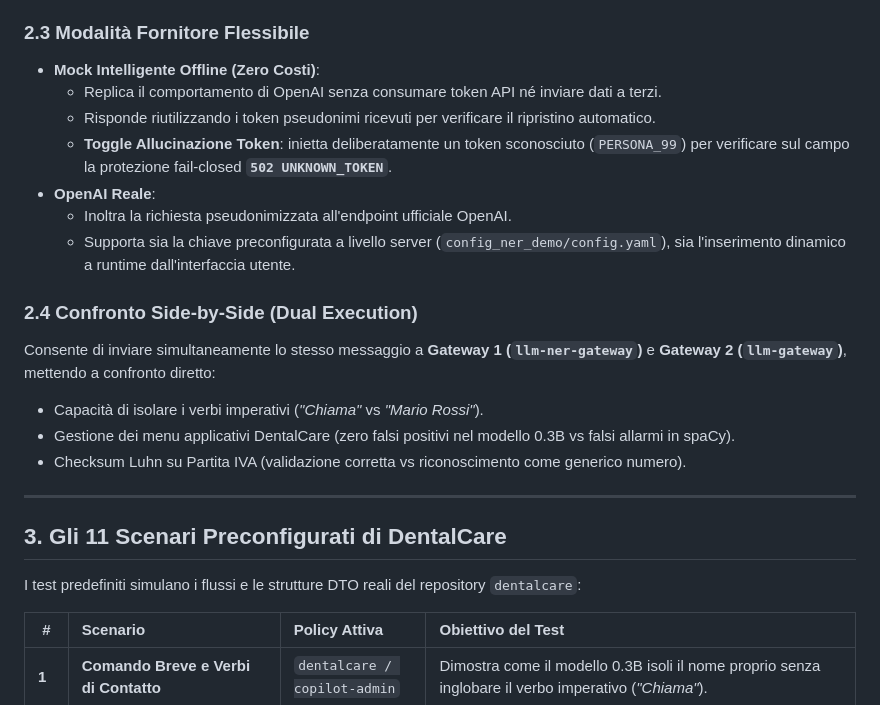
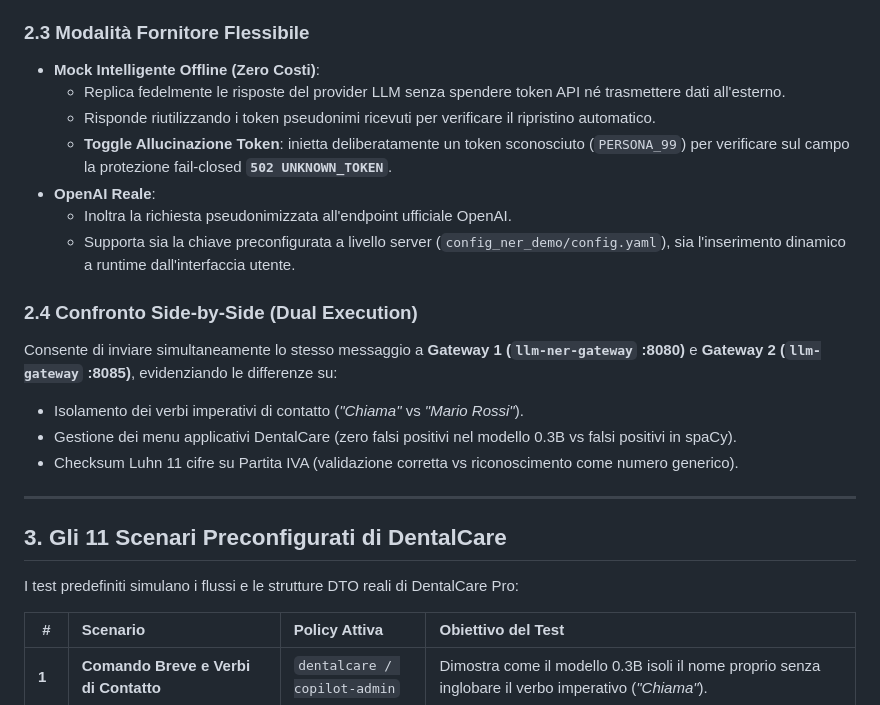
Before and after one commit to fpapale/llm-gateway-demo, a Markdown page: README.md, the part around one of its changes. GitHub-like rendering.

```diff
--- a/README.md
+++ b/README.md
@@ -53,7 +73,7 @@ Visualizzazione chiara del flusso end-to-end con evidenziazione sintattica color
 
 ### 2.3 Modalità Fornitore Flessibile
 - **Mock Intelligente Offline (Zero Costi)**:
-  - Replica il comportamento di OpenAI senza consumare token API né inviare dati a terzi.
+  - Replica fedelmente le risposte del provider LLM senza spendere token API né trasmettere dati all'esterno.
   - Risponde riutilizzando i token pseudonimi ricevuti per verificare il ripristino automatico.
   - **Toggle Allucinazione Token**: inietta deliberatamente un token sconosciuto (`PERSONA_99`) per verificare sul campo la protezione fail-closed **`502 UNKNOWN_TOKEN`**.
 - **OpenAI Reale**:
@@ -61,16 +81,16 @@ Visualizzazione chiara del flusso end-to-end con evidenziazione sintattica color
   - Supporta sia la chiave preconfigurata a livello server (`config_ner_demo/config.yaml`), sia l'inserimento dinamico a runtime dall'interfaccia utente.
 
 ### 2.4 Confronto Side-by-Side (Dual Execution)
-Consente di inviare simultaneamente lo stesso messaggio a **Gateway 1 (`llm-ner-gateway`)** e **Gateway 2 (`llm-gateway`)**, mettendo a confronto diretto:
-- Capacità di isolare i verbi imperativi (*"Chiama"* vs *"Mario Rossi"*).
-- Gestione dei menu applicativi DentalCare (zero falsi positivi nel modello 0.3B vs falsi allarmi in spaCy).
-- Checksum Luhn su Partita IVA (validazione corretta vs riconoscimento come generico numero).
+Consente di inviare simultaneamente lo stesso messaggio a **Gateway 1 (`llm-ner-gateway` :8080)** e **Gateway 2 (`llm-gateway` :8085)**, evidenziando le differenze su:
+- Isolamento dei verbi imperativi di contatto (*"Chiama"* vs *"Mario Rossi"*).
+- Gestione dei menu applicativi DentalCare (zero falsi positivi nel modello 0.3B vs falsi positivi in spaCy).
+- Checksum Luhn 11 cifre su Partita IVA (validazione corretta vs riconoscimento come numero generico).
 
 ---
 
 ## 3. Gli 11 Scenari Preconfigurati di DentalCare
 
-I test predefiniti simulano i flussi e le strutture DTO reali del repository `dentalcare`:
+I test predefiniti simulano i flussi e le strutture DTO reali di DentalCare Pro:
 
 | # | Scenario | Policy Attiva | Obiettivo del Test |
 |---|:---|:---|:---|
```
Also changed, not shown: other parts of README.md (+88 -63 lines).
